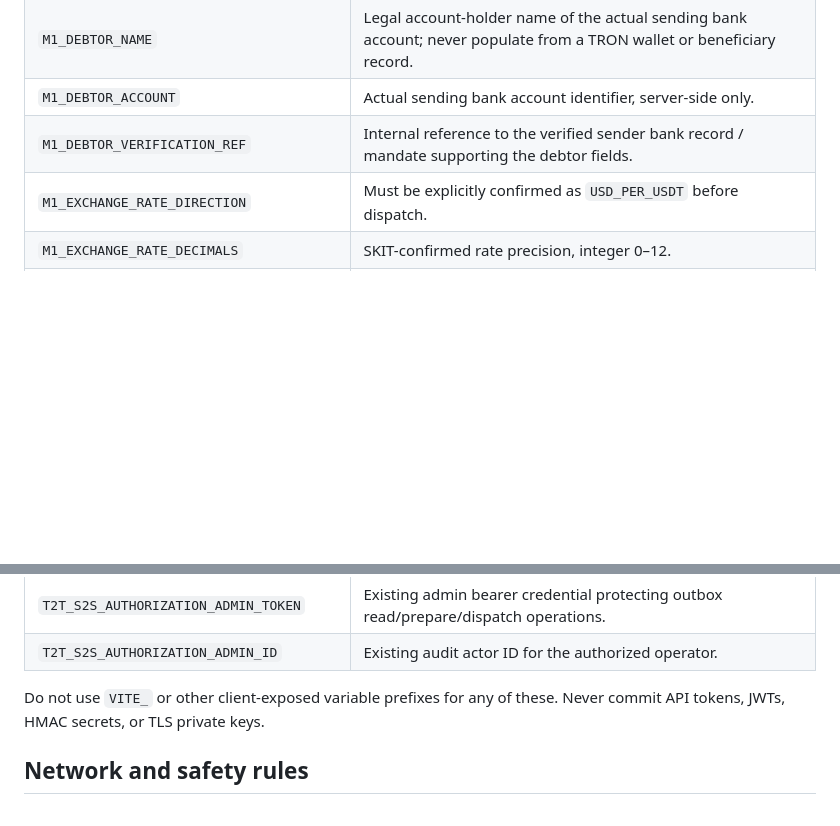
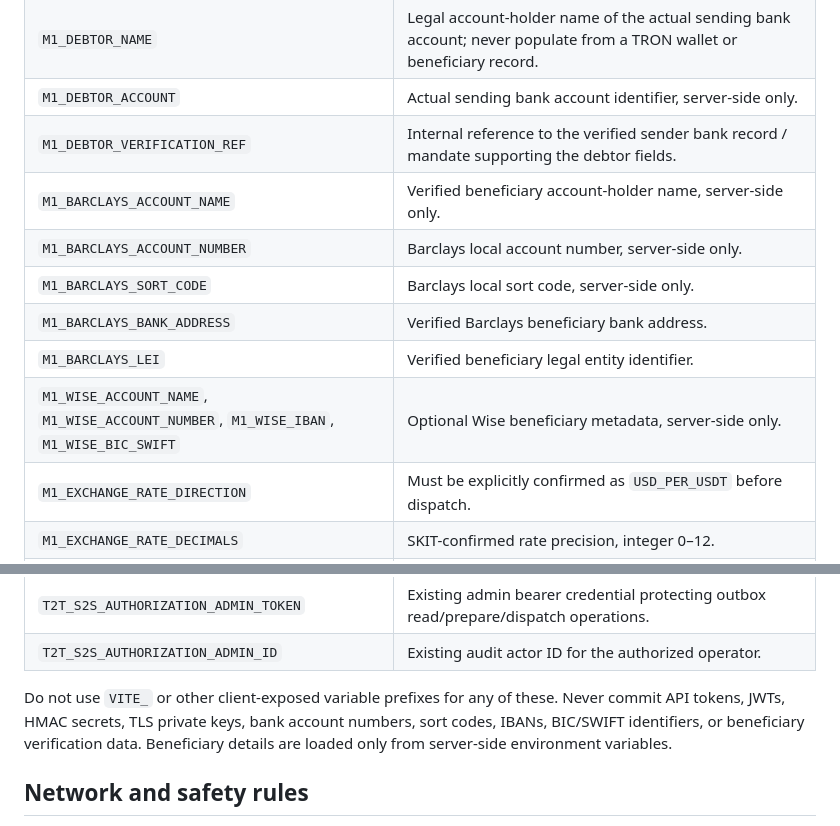
Before and after one commit to Shayaannawaz65/shayaannawaz65-gmail.com, a Markdown page: docs/M1_RECEIVER_DEPLOYMENT.md, 2 parts joined by grey strips. Drawn GitHub-style; blank space fills up the shorter version.

Commit message:
Document server-only beneficiary environment configuration

```diff
--- a/docs/M1_RECEIVER_DEPLOYMENT.md
+++ b/docs/M1_RECEIVER_DEPLOYMENT.md
@@ -27,6 +27,12 @@ build variables or commit their values.
 | `M1_DEBTOR_NAME` | Legal account-holder name of the actual sending bank account; never populate from a TRON wallet or beneficiary record. |
 | `M1_DEBTOR_ACCOUNT` | Actual sending bank account identifier, server-side only. |
 | `M1_DEBTOR_VERIFICATION_REF` | Internal reference to the verified sender bank record / mandate supporting the debtor fields. |
+| `M1_BARCLAYS_ACCOUNT_NAME` | Verified beneficiary account-holder name, server-side only. |
+| `M1_BARCLAYS_ACCOUNT_NUMBER` | Barclays local account number, server-side only. |
+| `M1_BARCLAYS_SORT_CODE` | Barclays local sort code, server-side only. |
+| `M1_BARCLAYS_BANK_ADDRESS` | Verified Barclays beneficiary bank address. |
+| `M1_BARCLAYS_LEI` | Verified beneficiary legal entity identifier. |
+| `M1_WISE_ACCOUNT_NAME`, `M1_WISE_ACCOUNT_NUMBER`, `M1_WISE_IBAN`, `M1_WISE_BIC_SWIFT` | Optional Wise beneficiary metadata, server-side only. |
 | `M1_EXCHANGE_RATE_DIRECTION` | Must be explicitly confirmed as `USD_PER_USDT` before dispatch. |
 | `M1_EXCHANGE_RATE_DECIMALS` | SKIT-confirmed rate precision, integer 0–12. |
 | `M1_CALLBACK_HMAC_SECRET` | Separate callback HMAC-SHA256 secret, at least 32 bytes; provision only after SKIT confirms the callback signing contract. |
@@ -39,7 +45,7 @@ build variables or commit their values.
 | `T2T_S2S_AUTHORIZATION_ADMIN_ID` | Existing audit actor ID for the authorized operator. |
 
 Do not use `VITE_` or other client-exposed variable prefixes for any of these.
-Never commit API tokens, JWTs, HMAC secrets, or TLS private keys.
+Never commit API tokens, JWTs, HMAC secrets, TLS private keys, bank account numbers, sort codes, IBANs, BIC/SWIFT identifiers, or beneficiary verification data. Beneficiary details are loaded only from server-side environment variables.
 
 ## Network and safety rules
 
```
